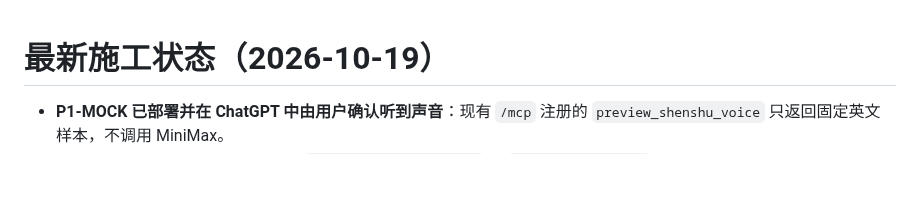
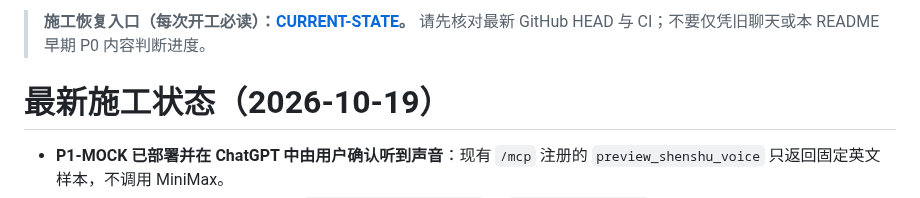
Before and after one commit to nuonuo310/ShenShu-Voice-MCP, a Markdown page: README.md, the part around the change. Drawn GitHub-style; blank space fills up the shorter version.

Commit message:
docs(handoff): link mandatory live construction checkpoint from README

```diff
--- a/README.md
+++ b/README.md
@@ -1,3 +1,5 @@
+> **施工恢复入口（每次开工必读）：[CURRENT-STATE](docs/CURRENT-STATE.md)。** 请先核对最新 GitHub HEAD 与 CI；不要仅凭旧聊天或本 README 早期 P0 内容判断进度。
+
 # 最新施工状态（2026-10-19）
 
 - **P1-MOCK 已部署并在 ChatGPT 中由用户确认听到声音**：现有 `/mcp` 注册的 `preview_shenshu_voice` 只返回固定英文样本，不调用 MiniMax。
```
